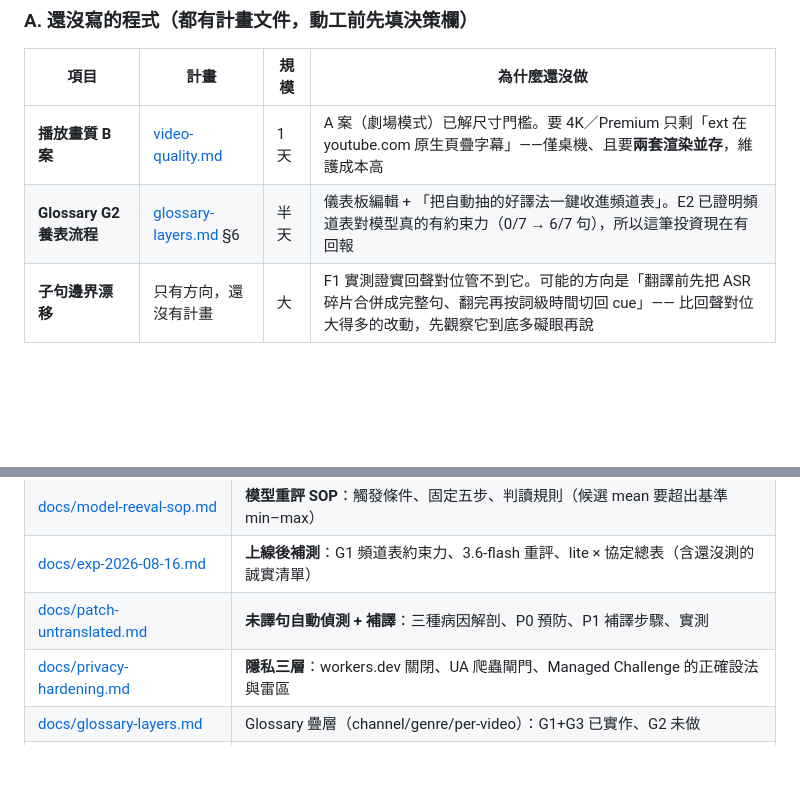
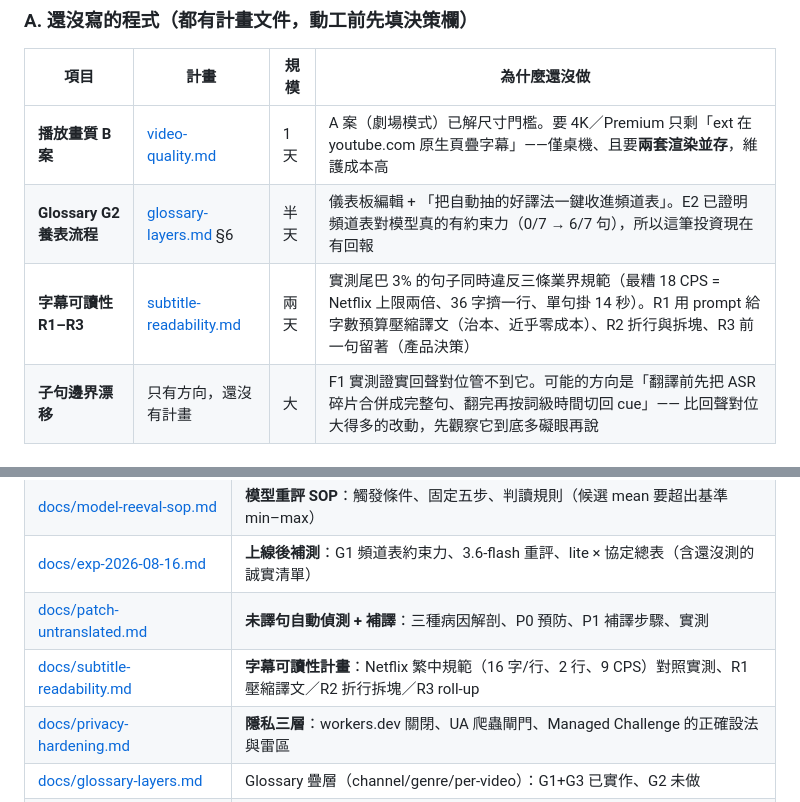
Before and after one commit to clarencechien/ytplayer, a Markdown page: README.md, 2 parts joined by grey strips. Drawn GitHub-style; blank space fills up the shorter version.

```diff
--- a/README.md
+++ b/README.md
@@ -102,6 +102,7 @@ video 路由的影片另有**字卡層**（🃏 疊畫面上緣、逐句稿有
 |---|---|---|---|
 | **播放畫質 B 案** | [video-quality.md](docs/video-quality.md) | 1 天 | A 案（劇場模式）已解尺寸門檻。要 4K／Premium 只剩「ext 在 youtube.com 原生頁疊字幕」——僅桌機、且要**兩套渲染並存**，維護成本高 |
 | **Glossary G2 養表流程** | [glossary-layers.md](docs/glossary-layers.md) §6 | 半天 | 儀表板編輯 + 「把自動抽的好譯法一鍵收進頻道表」。E2 已證明頻道表對模型真的有約束力（0/7 → 6/7 句），所以這筆投資現在有回報 |
+| **字幕可讀性 R1–R3** | [subtitle-readability.md](docs/subtitle-readability.md) | 兩天 | 實測尾巴 3% 的句子同時違反三條業界規範（最糟 18 CPS = Netflix 上限兩倍、36 字擠一行、單句掛 14 秒）。R1 用 prompt 給字數預算壓縮譯文（治本、近乎零成本）、R2 折行與拆塊、R3 前一句留著（產品決策）|
 | **子句邊界漂移** | 只有方向，還沒有計畫 | 大 | F1 實測證實回聲對位管不到它。可能的方向是「翻譯前先把 ASR 碎片合併成完整句、翻完再按詞級時間切回 cue」—— 比回聲對位大得多的改動，先觀察它到底多礙眼再說 |
 
 ### B. 程式做完了、等你動手驗收（都是 5 分鐘內的事）
@@ -153,6 +154,7 @@ video 路由的影片另有**字卡層**（🃏 疊畫面上緣、逐句稿有
 | [docs/model-reeval-sop.md](docs/model-reeval-sop.md) | **模型重評 SOP**：觸發條件、固定五步、判讀規則（候選 mean 要超出基準 min–max）|
 | [docs/exp-2026-08-16.md](docs/exp-2026-08-16.md) | **上線後補測**：G1 頻道表約束力、3.6-flash 重評、lite × 協定總表（含還沒測的誠實清單）|
 | [docs/patch-untranslated.md](docs/patch-untranslated.md) | **未譯句自動偵測 + 補譯**：三種病因解剖、P0 預防、P1 補譯步驟、實測 |
+| [docs/subtitle-readability.md](docs/subtitle-readability.md) | **字幕可讀性計畫**：Netflix 繁中規範（16 字/行、2 行、9 CPS）對照實測、R1 壓縮譯文／R2 折行拆塊／R3 roll-up |
 | [docs/privacy-hardening.md](docs/privacy-hardening.md) | **隱私三層**：workers.dev 關閉、UA 爬蟲閘門、Managed Challenge 的正確設法與雷區 |
 | [docs/glossary-layers.md](docs/glossary-layers.md) | Glossary 疊層（channel/genre/per-video）：G1+G3 已實作、G2 未做 |
 | [docs/pwa-plan.md](docs/pwa-plan.md) | PWA + 手機送片計畫與執行紀錄（桌機補收路線，已實作） |
```
Also changed, not shown: docs/subtitle-readability.md (added, +157 -0 lines).
